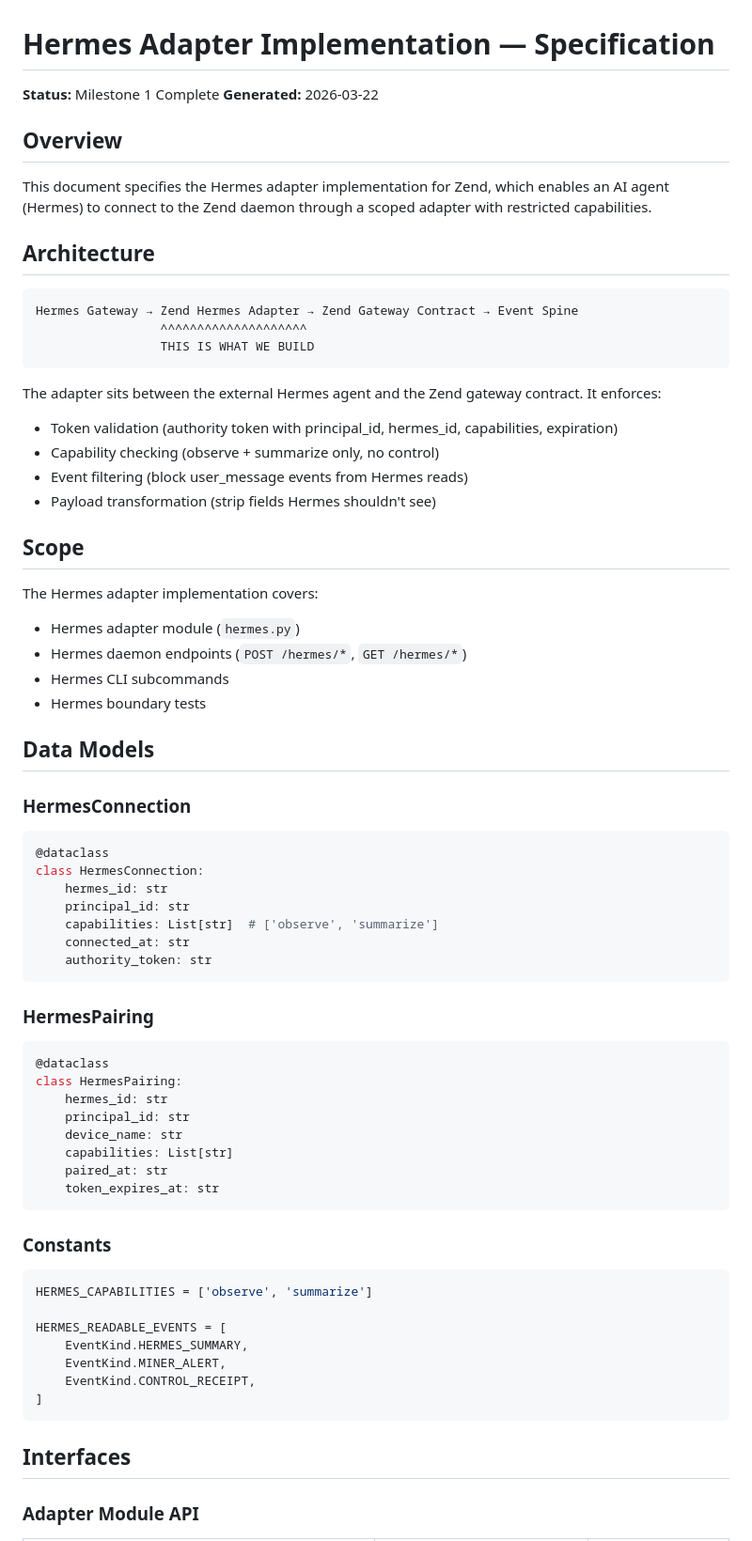
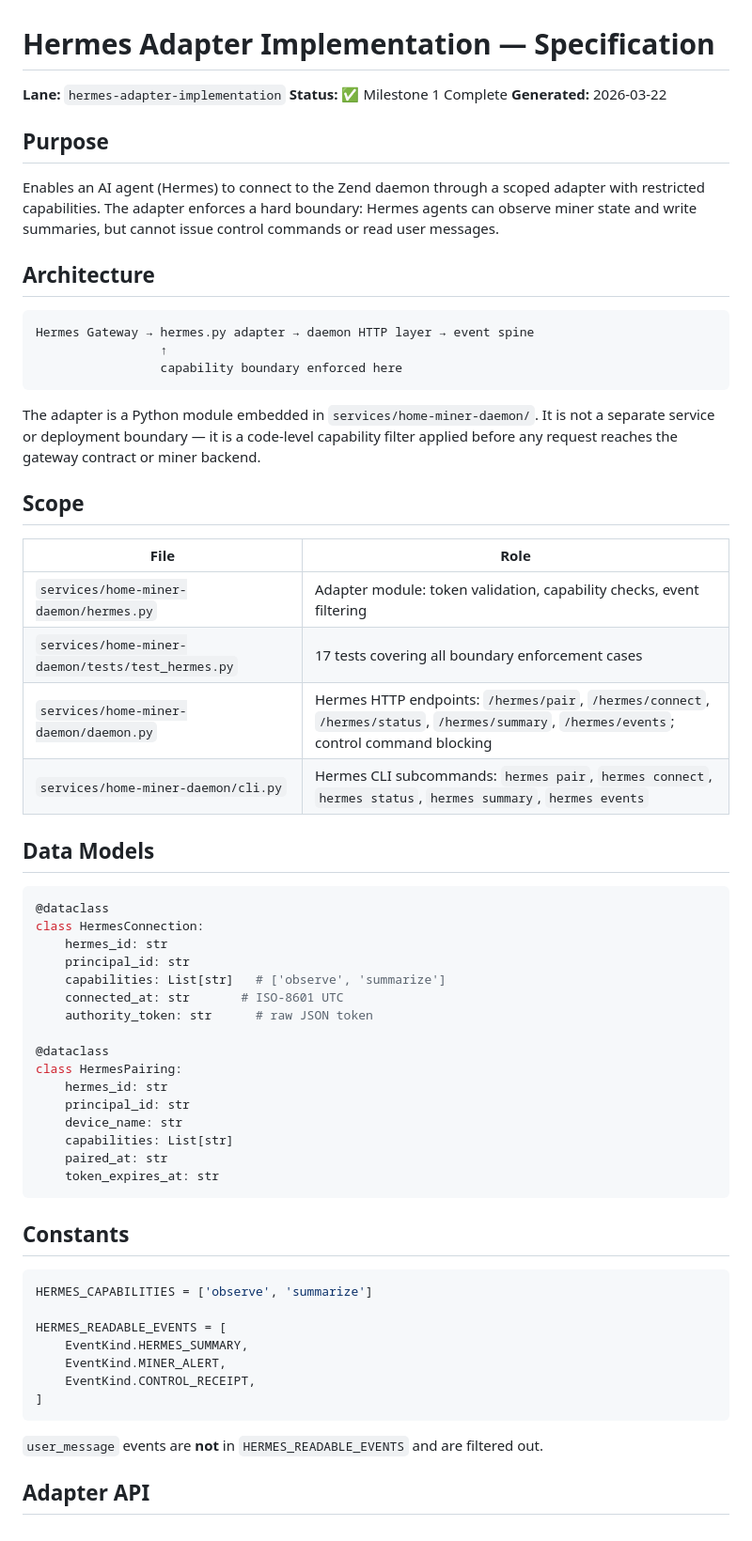
Before and after one commit to happybigmtn/zend, a Markdown page: outputs/hermes-adapter-implementation/spec.md, the part around one of its changes. Shown at 94% size. Rendered like a GitHub page.

````diff
--- a/outputs/hermes-adapter-implementation/spec.md
+++ b/outputs/hermes-adapter-implementation/spec.md
@@ -1,51 +1,43 @@
 # Hermes Adapter Implementation — Specification
 
-**Status:** Milestone 1 Complete
+**Lane:** `hermes-adapter-implementation`
+**Status:** ✅ Milestone 1 Complete
 **Generated:** 2026-03-22
 
-## Overview
+## Purpose
 
-This document specifies the Hermes adapter implementation for Zend, which enables an AI agent (Hermes) to connect to the Zend daemon through a scoped adapter with restricted capabilities.
+Enables an AI agent (Hermes) to connect to the Zend daemon through a scoped adapter with restricted capabilities. The adapter enforces a hard boundary: Hermes agents can observe miner state and write summaries, but cannot issue control commands or read user messages.
 
 ## Architecture
 
 ```
-Hermes Gateway → Zend Hermes Adapter → Zend Gateway Contract → Event Spine
-                 ^^^^^^^^^^^^^^^^^^^^
-                 THIS IS WHAT WE BUILD
+Hermes Gateway → hermes.py adapter → daemon HTTP layer → event spine
+                 ↑
+                 capability boundary enforced here
 ```
 
-The adapter sits between the external Hermes agent and the Zend gateway contract. It enforces:
-- Token validation (authority token with principal_id, hermes_id, capabilities, expiration)
-- Capability checking (observe + summarize only, no control)
-- Event filtering (block user_message events from Hermes reads)
-- Payload transformation (strip fields Hermes shouldn't see)
+The adapter is a Python module embedded in `services/home-miner-daemon/`. It is not a separate service or deployment boundary — it is a code-level capability filter applied before any request reaches the gateway contract or miner backend.
 
 ## Scope
 
-The Hermes adapter implementation covers:
-- Hermes adapter module (`hermes.py`)
-- Hermes daemon endpoints (`POST /hermes/*`, `GET /hermes/*`)
-- Hermes CLI subcommands
-- Hermes boundary tests
+| File | Role |
+|------|------|
+| `services/home-miner-daemon/hermes.py` | Adapter module: token validation, capability checks, event filtering |
+| `services/home-miner-daemon/tests/test_hermes.py` | 17 tests covering all boundary enforcement cases |
+| `services/home-miner-daemon/daemon.py` | Hermes HTTP endpoints: `/hermes/pair`, `/hermes/connect`, `/hermes/status`, `/hermes/summary`, `/hermes/events`; control command blocking |
+| `services/home-miner-daemon/cli.py` | Hermes CLI subcommands: `hermes pair`, `hermes connect`, `hermes status`, `hermes summary`, `hermes events` |
 
 ## Data Models
-
-### HermesConnection
 
 ```python
 @dataclass
 class HermesConnection:
     hermes_id: str
     principal_id: str
-    capabilities: List[str]  # ['observe', 'summarize']
-    connected_at: str
-    authority_token: str
-```
+    capabilities: List[str]   # ['observe', 'summarize']
+    connected_at: str       # ISO-8601 UTC
+    authority_token: str      # raw JSON token
 
-### HermesPairing
-
-```python
 @dataclass
 class HermesPairing:
     hermes_id: str
@@ -56,7 +48,7 @@ class HermesPairing:
     token_expires_at: str
 ```
 
-### Constants
+## Constants
 
 ```python
 HERMES_CAPABILITIES = ['observe', 'summarize']
@@ -68,7 +60,7 @@ HERMES_READABLE_EVENTS = [
 ]
 ```
 
-## Interfaces
+`user_message` events are **not** in `HERMES_READABLE_EVENTS` and are filtered out.
 
-### Adapter Module API
+## Adapter API
 
````
Also changed, not shown: other parts of outputs/hermes-adapter-implementation/spec.md (+60 -95 lines), outputs/hermes-adapter-implementation/review.md (+83 -87 lines).
